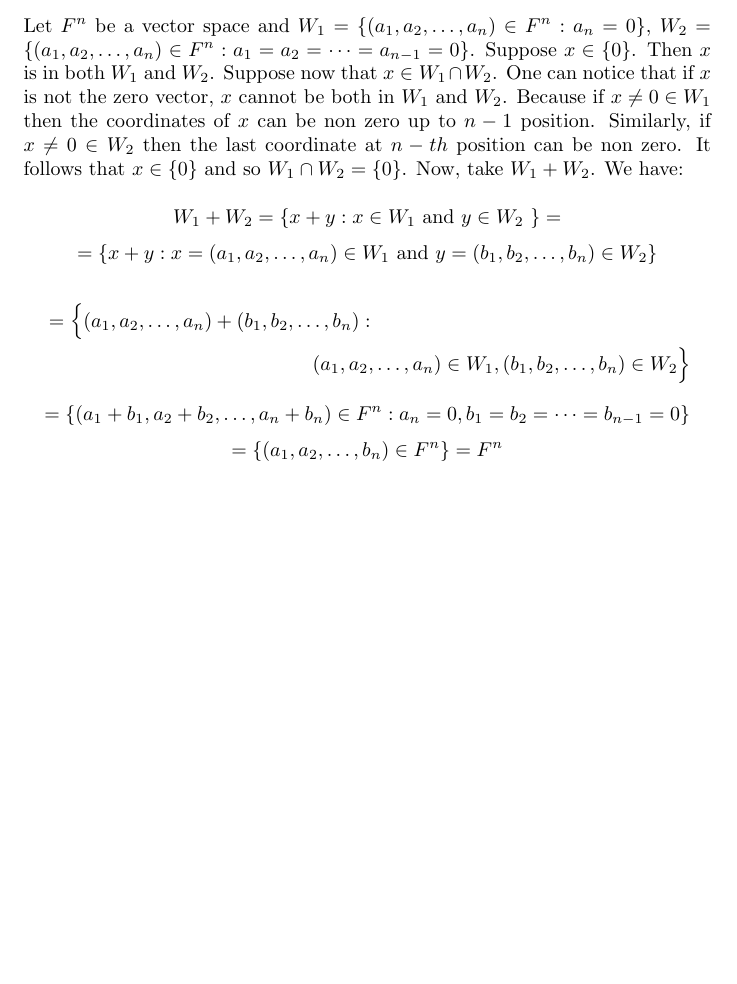
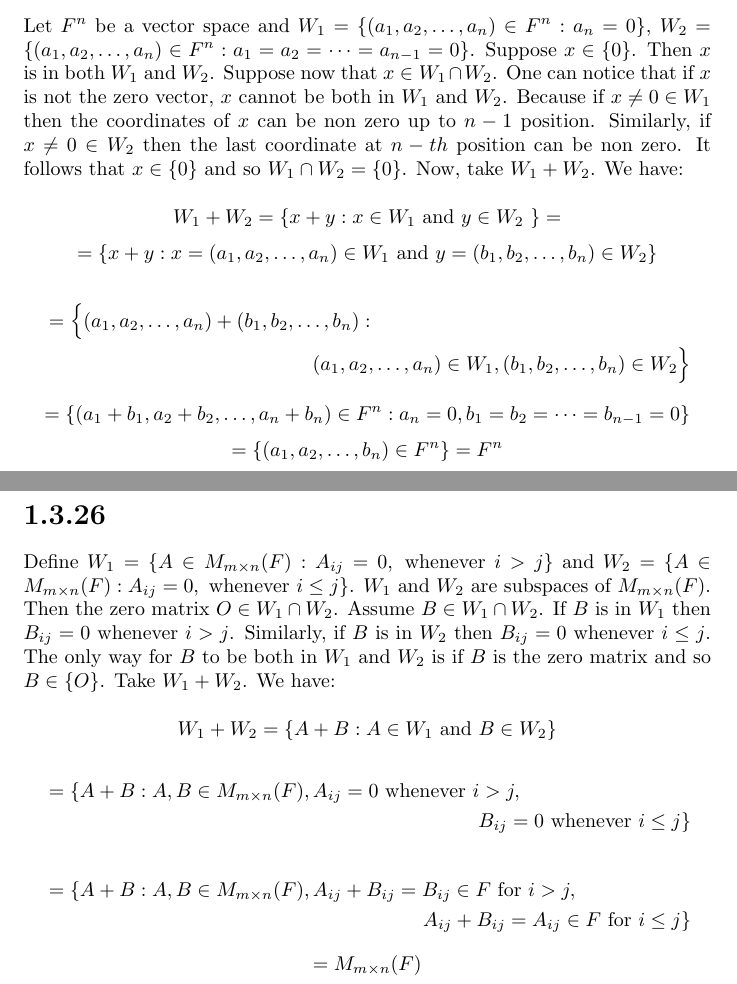
Before and after one commit to kjura/maths, a LaTeX problem sheet (friedberg-et-al/Chapter1/ExercisesChapter1/exercises_chapter_1.tex): part of page 23 of 23 before the commit and two parts of pages 23 and 24 of 24 after it, the two joined at a grey line, cut so that both start at the same text, the shorter picture padded with empty space. Compiled offline with pdfLaTeX.

Commit message:
friedberg_et_al: draft Chapter 1 Exercise 1.3.26

```diff
--- a/friedberg-et-al/Chapter1/ExercisesChapter1/exercises_chapter_1.tex
+++ b/friedberg-et-al/Chapter1/ExercisesChapter1/exercises_chapter_1.tex
@@ -1367,4 +1367,29 @@ if \(x \neq 0 \in W_{2}\) then the last coordinate at \(n-th\) position can be n
     = \{(a_{1}, a_{2}, \dots, b_{n}) \in F^{n}\} = F^{n}
 \end{equation*}
 
+\newpage
+\section*{1.3.26}
+
+Define \(W_{1} = \{A \in M_{m \times n}(F): A_{ij} = 0, \ \mbox{whenever} \ i > j\}\) and
+\(W_{2} = \{A \in M_{m \times n}(F): A_{ij} = 0, \ \mbox{whenever} \ i \leq j\}\).
+\(W_{1}\) and \(W_{2}\) are subspaces of \(M_{m \times n}(F)\). Then the zero matrix \(O \in W_{1} \cap W_{2}\).
+Assume \(B \in W_{1} \cap W_{2}\). If \(B\) is in \(W_{1}\) then \(B_{ij} = 0\) whenever \(i > j\).
+Similarly, if \(B\) is in \(W_{2}\) then \(B_{ij} = 0\) whenever \(i \leq j\). The only way for
+\(B\) to be both in \(W_{1}\) and \(W_{2}\) is if \(B\) is the zero matrix and so \(B \in \{O\}\).
+Take \(W_{1} + W_{2}\). We have:
+
+\begin{equation*}
+    W_{1} + W_{2} = \{A + B: A \in W_{1} \ \mbox{and} \ B \in W_{2} \}
+\end{equation*}
+\begin{multline*}
+    = \{ A + B:  A, B \in M_{m \times n}(F), A_{ij} = 0 \ \mbox{whenever} \ i > j,
+    \\ B_{ij} = 0 \ \mbox{whenever} \ i \leq j\}
+\end{multline*}
+\begin{multline*}
+    = \{ A + B:  A, B \in M_{m \times n}(F), A_{ij} + B_{ij} = B_{ij} \in F \ \mbox{for} \ i > j, \\ A_{ij} + B_{ij} = A_{ij} \in F \ \mbox{for} \ i \leq j  \}
+\end{multline*}
+\begin{equation*}
+    = M_{m \times n}(F)
+\end{equation*}
+
 \end{document}
```
